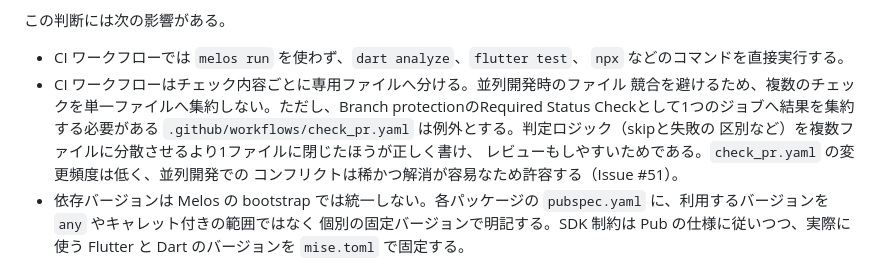
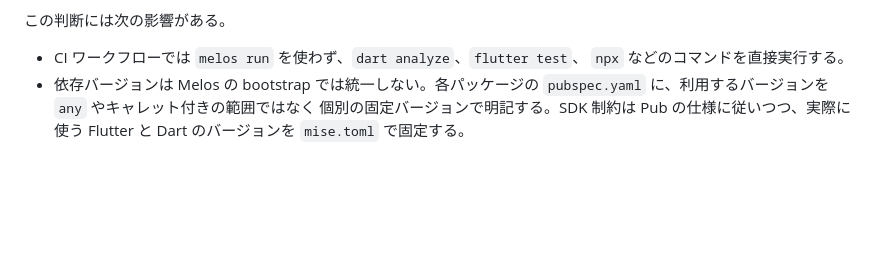
Before and after one commit to yakitama5/material_github_searcher, a Markdown page: docs/ARCHITECTURE.md, the part around the change. GitHub-like rendering; blank space fills up the shorter version.

Commit message:
📚doc: CIワークフロー分割の方針記述を削除
git gtrによるworktree並列開発でのファイル競合回避は環境整備が進むまでの
時限的な取り決めであり、恒久的な制約として維持する理由がないため、
check_pr.yamlへの集約を例外扱いにするのではなく方針自体を削除する。

```diff
--- a/docs/ARCHITECTURE.md
+++ b/docs/ARCHITECTURE.md
@@ -67,13 +67,6 @@ Pub Workspace のみで運用する。
 
 - CI ワークフローでは `melos run` を使わず、`dart analyze`、`flutter test`、
   `npx` などのコマンドを直接実行する。
-- CI ワークフローはチェック内容ごとに専用ファイルへ分ける。並列開発時のファイル
-  競合を避けるため、複数のチェックを単一ファイルへ集約しない。ただし、Branch
-  protectionのRequired Status Checkとして1つのジョブへ結果を集約する必要がある
-  `.github/workflows/check_pr.yaml` は例外とする。判定ロジック（skipと失敗の
-  区別など）を複数ファイルに分散させるより1ファイルに閉じたほうが正しく書け、
-  レビューもしやすいためである。`check_pr.yaml` の変更頻度は低く、並列開発での
-  コンフリクトは稀かつ解消が容易なため許容する（Issue #51）。
 - 依存バージョンは Melos の bootstrap では統一しない。各パッケージの
   `pubspec.yaml` に、利用するバージョンを `any` やキャレット付きの範囲ではなく
   個別の固定バージョンで明記する。SDK 制約は Pub の仕様に従いつつ、実際に使う
```
Also changed, not shown: plans/51-check-pr.md (+4 -2 lines).
